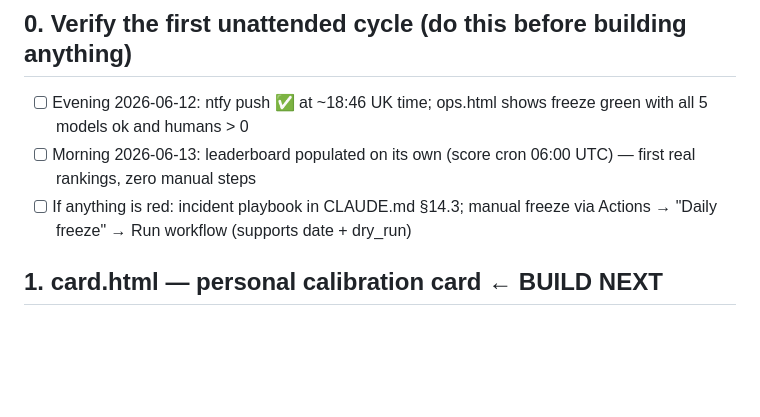
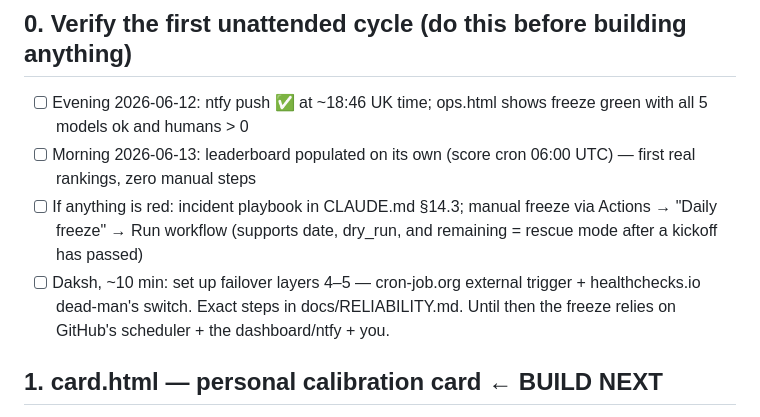
Before and after one commit to dakshjagwani/forecasting-arena-wc26, a Markdown page: ROADMAP.md, the part around the change. GitHub-like rendering; blank space fills up the shorter version.

Commit message:
roadmap: reliability setup tasks (layers 4-5)
Co-Authored-By: Claude Fable 5 <noreply@anthropic.com>

```diff
--- a/ROADMAP.md
+++ b/ROADMAP.md
@@ -17,7 +17,12 @@ dashboard is green, then pick up the highest unchecked item.
       green with all 5 models ok and humans > 0
 - [ ] Morning 2026-06-13: leaderboard populated on its own (score cron 06:00 UTC) — first real rankings, zero manual steps
 - [ ] If anything is red: incident playbook in CLAUDE.md §14.3; manual freeze
-      via Actions → "Daily freeze" → Run workflow (supports date + dry_run)
+      via Actions → "Daily freeze" → Run workflow (supports date, dry_run,
+      and remaining = rescue mode after a kickoff has passed)
+- [ ] Daksh, ~10 min: set up failover layers 4–5 — cron-job.org external
+      trigger + healthchecks.io dead-man's switch. Exact steps in
+      docs/RELIABILITY.md. Until then the freeze relies on GitHub's
+      scheduler + the dashboard/ntfy + you.
 
 ## 1. card.html — personal calibration card  ← BUILD NEXT
 
```
